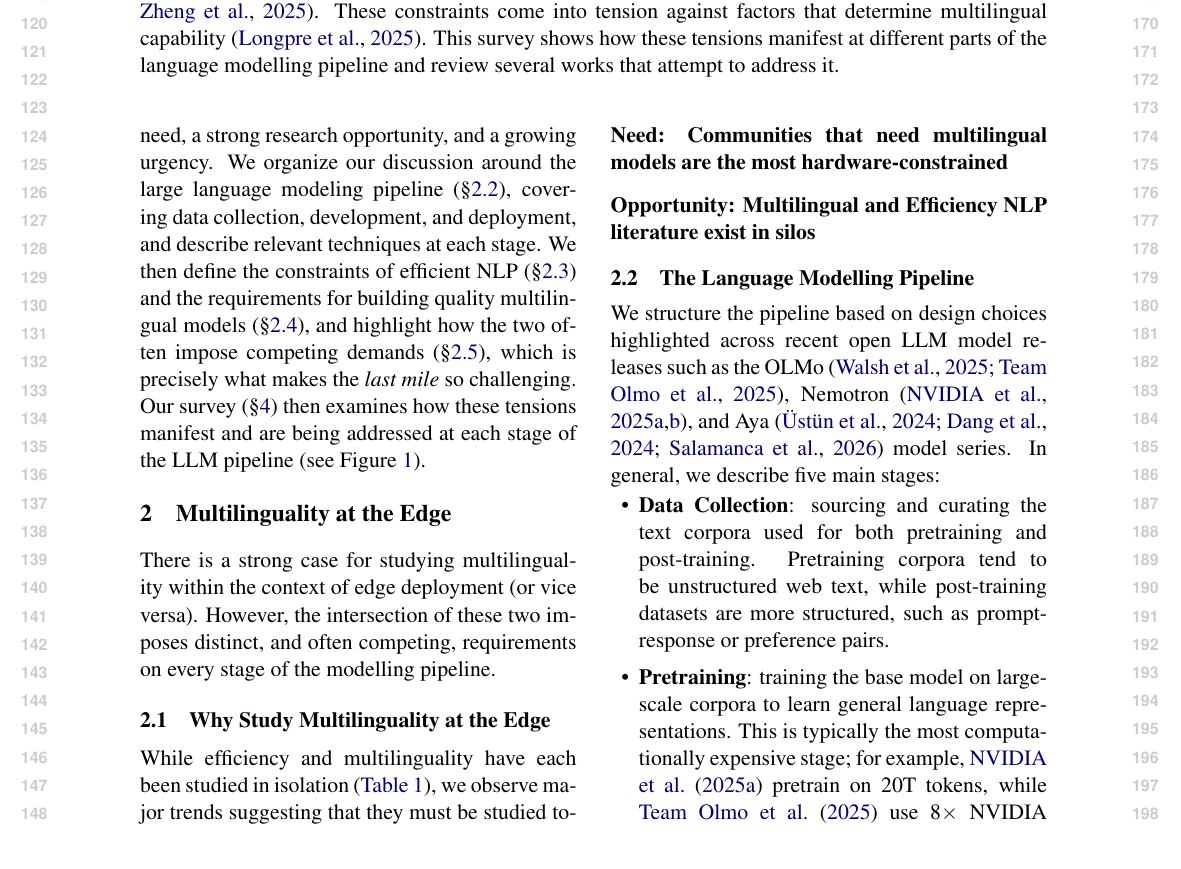
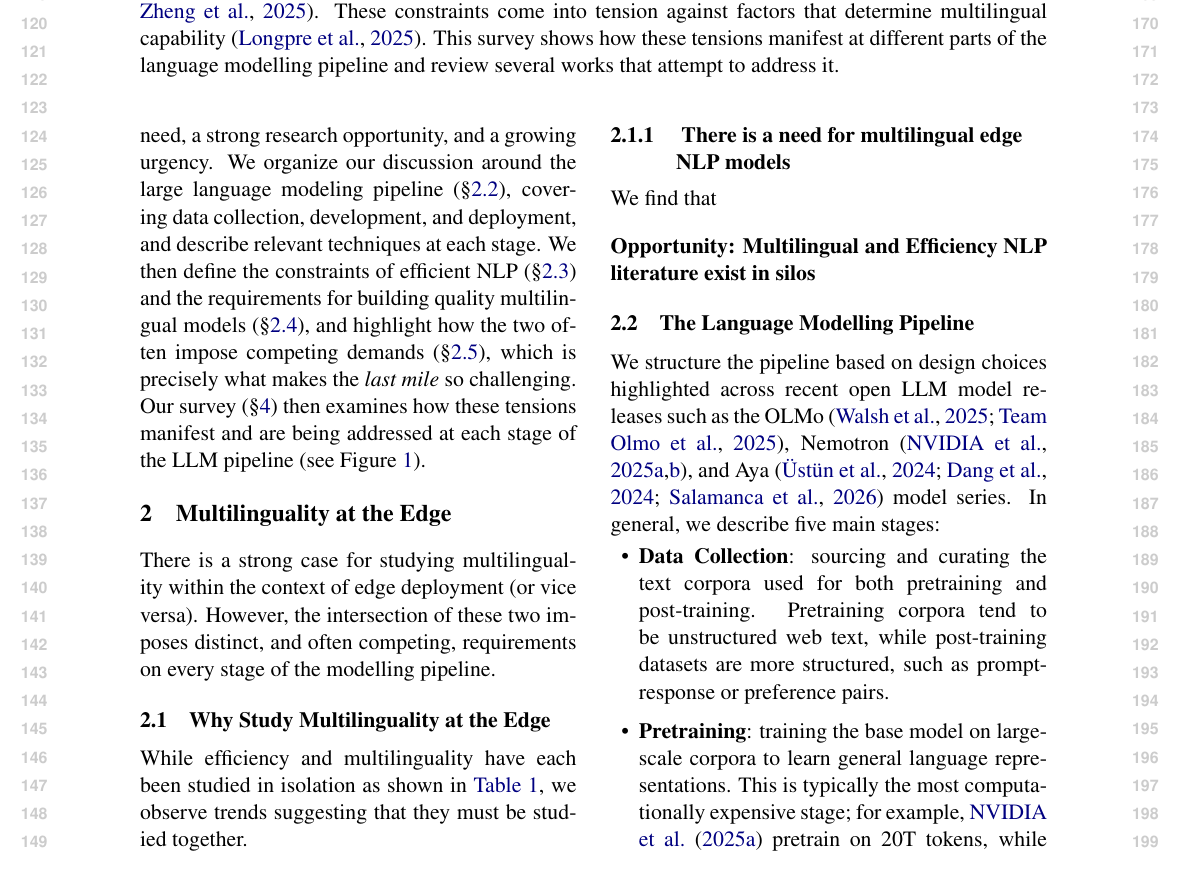
Before and after one commit to ljvmiranda921/multilinguality-at-the-edge, a LaTeX paper (tacl2021v1-template.tex): part of page 2 of 9, cut so that both start at the same text. Compiled offline with pdfLaTeX.

Commit message:
[wip] Update

```diff
--- a/tacl2021v1-template.tex
+++ b/tacl2021v1-template.tex
@@ -163,10 +163,14 @@ However, the intersection of these two imposes distinct, and often competing, re
 \subsection{Why Study Multilinguality at the Edge}
 \label{sec:motivation}
 
-While efficiency and multilinguality have each been studied in isolation (\autoref{tab:survey_comparisons}),
-we observe major trends suggesting that they must be studied together.
+While efficiency and multilinguality have each been studied in isolation as shown in \autoref{tab:survey_comparisons},
+we observe trends suggesting that they must be studied together.
 
-\paragraph{Need: Communities that need multilingual models are the most hardware-constrained}
+\subsubsection{
+  There is a need for multilingual edge NLP models
+  %Need: Communities that need multilingual models are the most hardware-constrained
+}
+We find that
 
 
 \paragraph{Opportunity: Multilingual and Efficiency NLP literature exist in silos}
```
